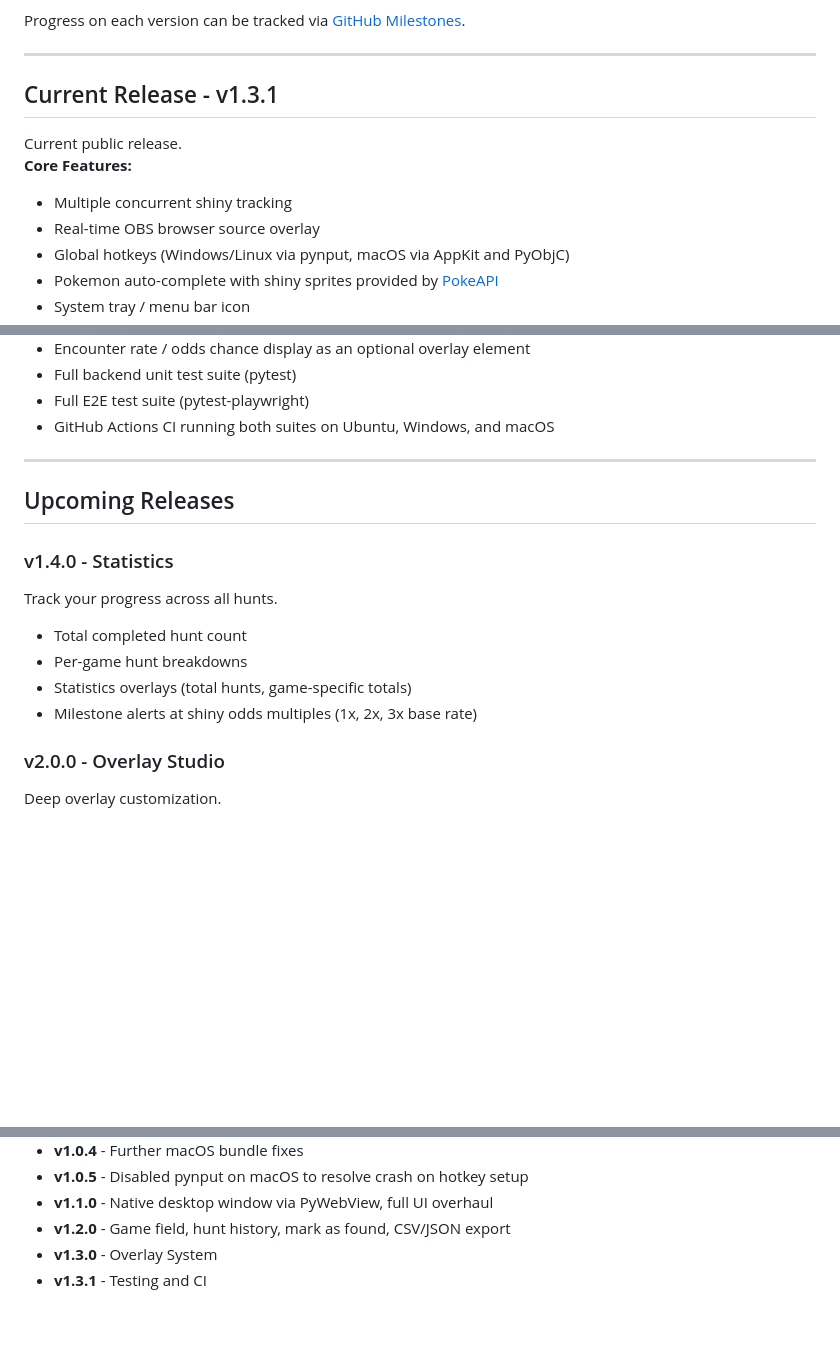
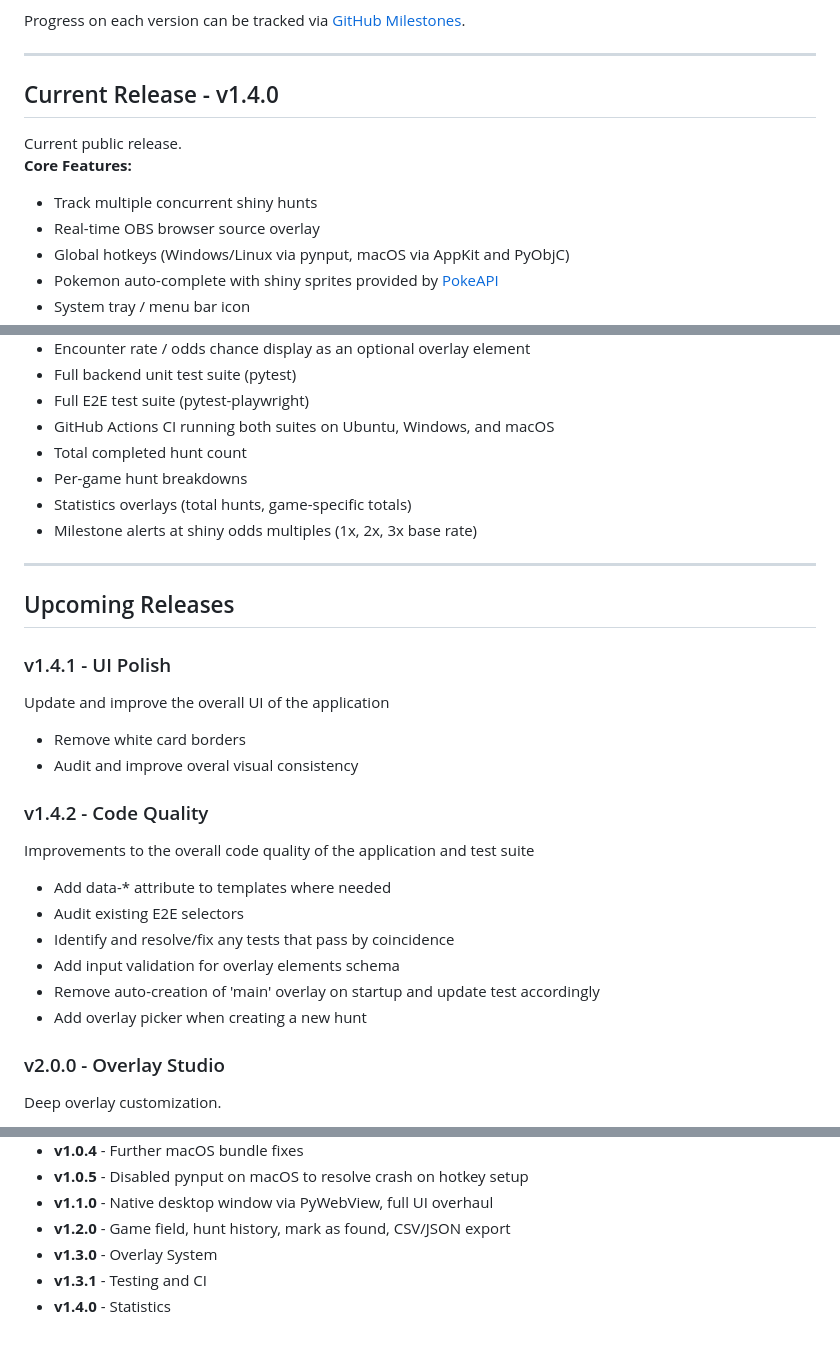
Before and after one commit to Codenii/shiny-trak, a Markdown page: ROADMAP.md, 3 parts joined by grey strips. Drawn GitHub-style; blank space fills up the shorter version.

```diff
--- a/ROADMAP.md
+++ b/ROADMAP.md
@@ -6,10 +6,10 @@ Progress on each version can be tracked via [GitHub Milestones](https://github.c
 
 ---
 
-## Current Release - v1.3.1
+## Current Release - v1.4.0
 Current public release.
 **Core Features:**
-- Multiple concurrent shiny tracking
+- Track multiple concurrent shiny hunts
 - Real-time OBS browser source overlay
 - Global hotkeys (Windows/Linux via pynput, macOS via AppKit and PyObjC)
 - Pokemon auto-complete with shiny sprites provided by [PokeAPI](https://pokeapi.co)
@@ -29,17 +29,28 @@ Current public release.
 - Full backend unit test suite (pytest)
 - Full E2E test suite (pytest-playwright)
 - GitHub Actions CI running both suites on Ubuntu, Windows, and macOS
+- Total completed hunt count
+- Per-game hunt breakdowns
+- Statistics overlays (total hunts, game-specific totals)
+- Milestone alerts at shiny odds multiples (1x, 2x, 3x base rate)
 
 ---
 
 ## Upcoming Releases
 
-### v1.4.0 - Statistics
-Track your progress across all hunts.
-- Total completed hunt count
-- Per-game hunt breakdowns
-- Statistics overlays (total hunts, game-specific totals)
-- Milestone alerts at shiny odds multiples (1x, 2x, 3x base rate)
+### v1.4.1 - UI Polish
+Update and improve the overall UI of the application
+- Remove white card borders
+- Audit and improve overal visual consistency
+
+### v1.4.2 - Code Quality
+Improvements to the overall code quality of the application and test suite
+- Add data-* attribute to templates where needed
+- Audit existing E2E selectors
+- Identify and resolve/fix any tests that pass by coincidence
+- Add input validation for overlay elements schema
+- Remove auto-creation of 'main' overlay on startup and update test accordingly
+- Add overlay picker when creating a new hunt
 
 ### v2.0.0 - Overlay Studio
 Deep overlay customization.
@@ -74,3 +85,4 @@ An optional web platform for sharing hunt history and statistics publicly.
 - **v1.2.0** - Game field, hunt history, mark as found, CSV/JSON export
 - **v1.3.0** - Overlay System
 - **v1.3.1** - Testing and CI
+- **v1.4.0** - Statistics
```
Also changed, not shown: README.md (+23 -11 lines).
